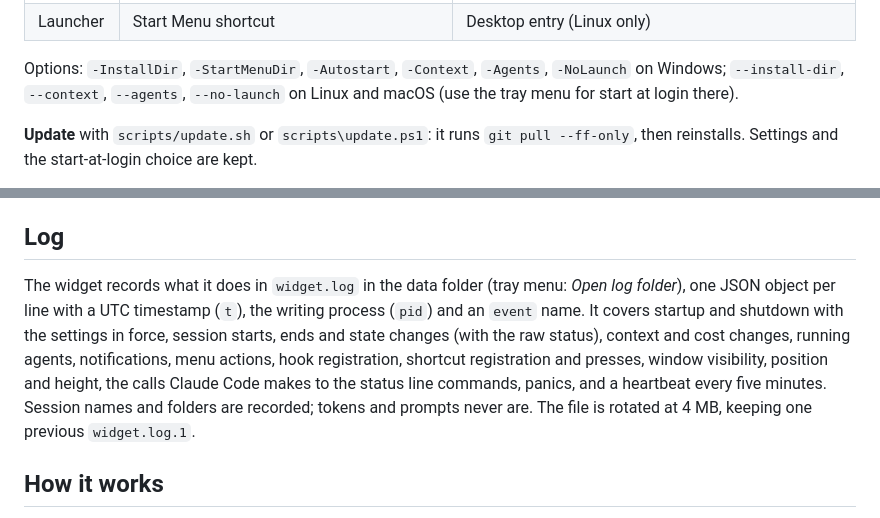
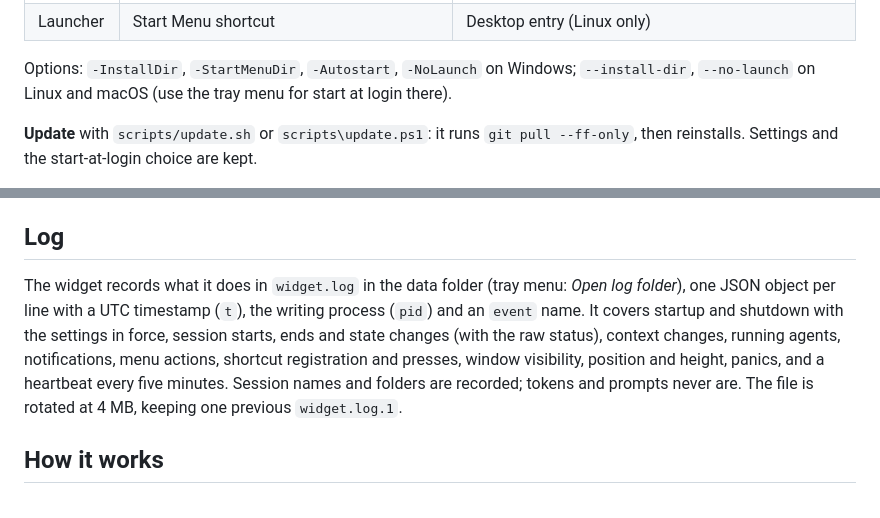
Before and after one commit to vavarm/claude-session-widget, a Markdown page: README.md, 2 parts joined by grey strips. Rendered like a GitHub page.

```diff
--- a/README.md
+++ b/README.md
@@ -56,7 +56,7 @@ The first build compiles all dependencies and takes several minutes. The new bui
 | Installed to | `%LOCALAPPDATA%\ClaudeSessionWidget\app` | `~/.local/share/ClaudeSessionWidget/app` (Linux), `~/Library/Application Support/ClaudeSessionWidget/app` (macOS) |
 | Launcher | Start Menu shortcut | Desktop entry (Linux only) |
 
-Options: `-InstallDir`, `-StartMenuDir`, `-Autostart`, `-Context`, `-Agents`, `-NoLaunch` on Windows; `--install-dir`, `--context`, `--agents`, `--no-launch` on Linux and macOS (use the tray menu for start at login there).
+Options: `-InstallDir`, `-StartMenuDir`, `-Autostart`, `-NoLaunch` on Windows; `--install-dir`, `--no-launch` on Linux and macOS (use the tray menu for start at login there).
 
 **Update** with `scripts/update.sh` or `scripts\update.ps1`: it runs `git pull --ff-only`, then reinstalls. Settings and the start-at-login choice are kept.
 
@@ -115,7 +113,7 @@ Environment variables override locations, mostly for tests: `CLAUDE_WIDGET_SESSI
 
 ## Log
 
-The widget records what it does in `widget.log` in the data folder (tray menu: *Open log folder*), one JSON object per line with a UTC timestamp (`t`), the writing process (`pid`) and an `event` name. It covers startup and shutdown with the settings in force, session starts, ends and state changes (with the raw status), context and cost changes, running agents, notifications, menu actions, hook registration, shortcut registration and presses, window visibility, position and height, the calls Claude Code makes to the status line commands, panics, and a heartbeat every five minutes. Session names and folders are recorded; tokens and prompts never are. The file is rotated at 4 MB, keeping one previous `widget.log.1`.
+The widget records what it does in `widget.log` in the data folder (tray menu: *Open log folder*), one JSON object per line with a UTC timestamp (`t`), the writing process (`pid`) and an `event` name. It covers startup and shutdown with the settings in force, session starts, ends and state changes (with the raw status), context changes, running agents, notifications, menu actions, shortcut registration and presses, window visibility, position and height, panics, and a heartbeat every five minutes. Session names and folders are recorded; tokens and prompts never are. The file is rotated at 4 MB, keeping one previous `widget.log.1`.
 
 ## How it works
 
```
Also changed, not shown: other parts of README.md (+9 -11 lines), docs/screenshot.png, 17 other files.
